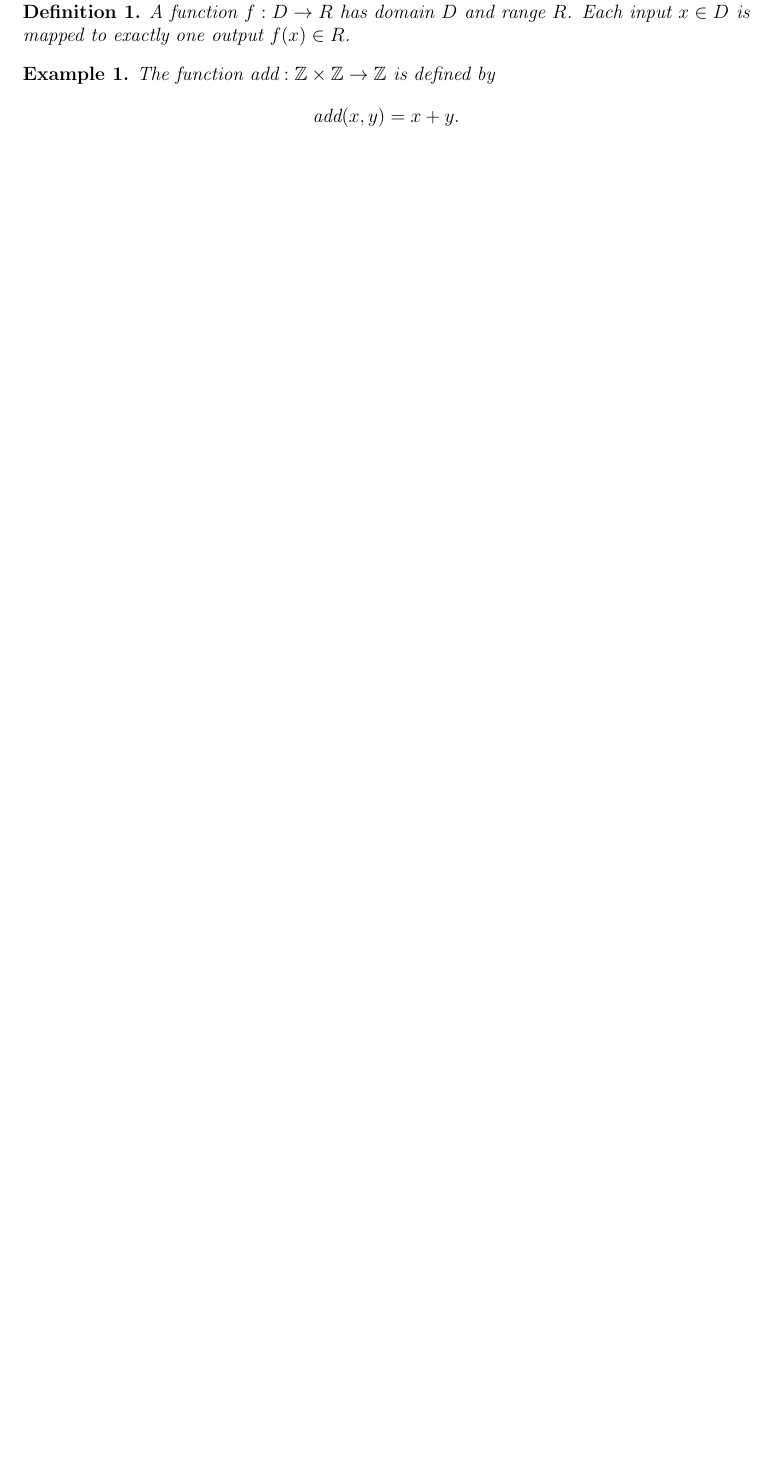
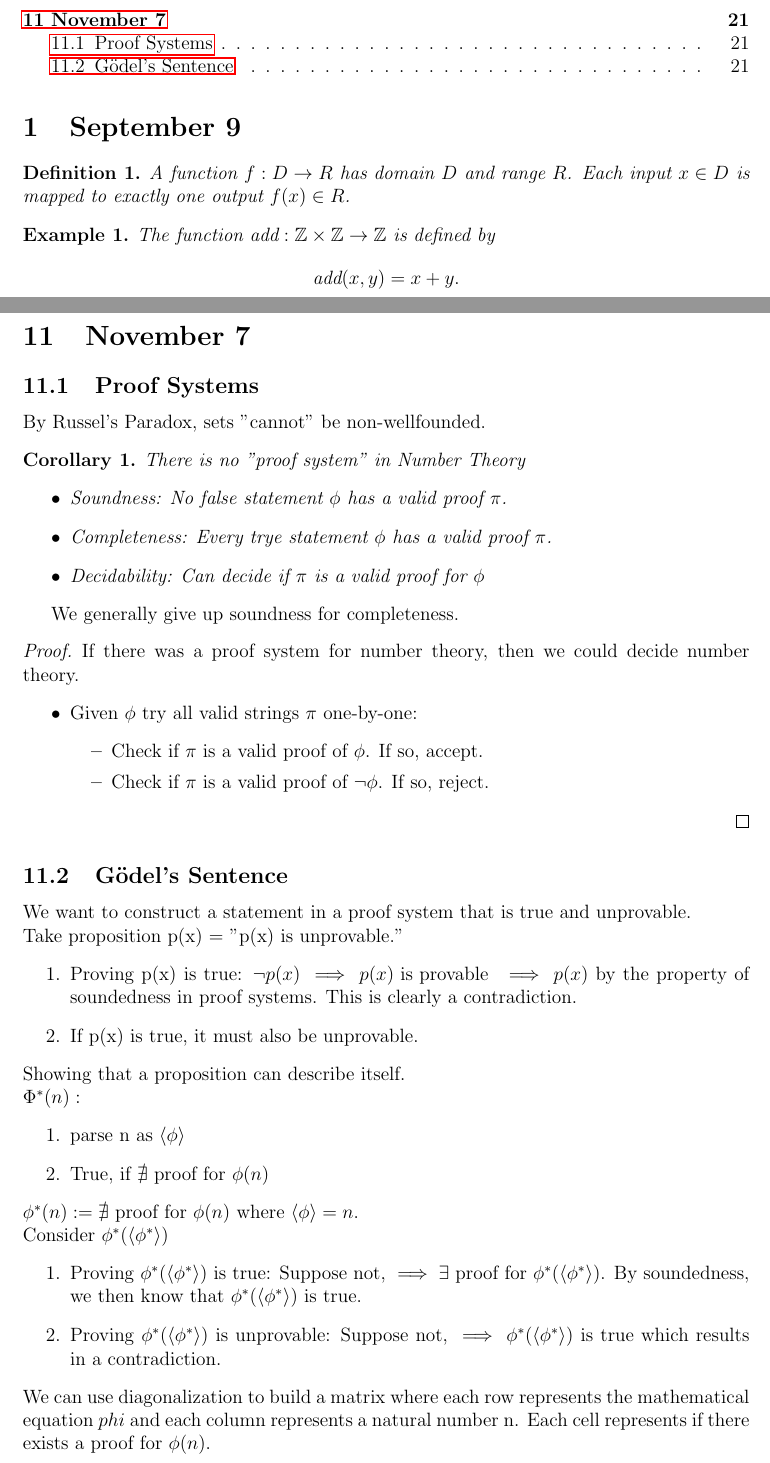
Before and after one commit to WilliamTraub/Public-Classnotes, a LaTeX document (Year Two/Semester One/Theory Of Computation/master.tex, which reads Year Two/Semester One/Theory Of Computation/lecture11_7.tex): part of page 2 of 20 before the commit and two parts of pages 2 and 21 of 21 after it, the two joined at a grey line, cut at the place of the change, the shorter picture padded with empty space. Compiled offline with pdfLaTeX.

Commit message:
wrote notes

```diff
--- /dev/null
+++ b/Year Two/Semester One/Theory Of Computation/lecture11_7.tex
@@ -0,0 +1,46 @@
+\section{November 7}
+\subsection{Proof Systems}
+By Russel's Paradox, sets "cannot" be non-wellfounded.
+\begin{corollary}
+  There is no "proof system" in Number Theory
+  \begin{itemize}
+    \item Soundness: No false statement $\phi$ has a valid proof $\pi$.
+    \item Completeness: Every trye statement $\phi$ has a valid proof $\pi$.
+    \item Decidability: Can decide if $\pi$ is a valid proof for $\phi$
+  \end{itemize}
+\end{corollary}
+We generally give up soundness for completeness.
+\begin{proof}
+  If there was a proof system for number theory, then we could decide number theory.
+  \begin{itemize}
+    \item Given $\phi$ try all valid strings $\pi$ one-by-one:
+    \begin{itemize}
+      \item Check if $\pi$ is a valid proof of $\phi$. If so, accept.
+      \item Check if $\pi$ is a valid proof of $\neg \phi$. If so, reject.
+    \end{itemize}
+  \end{itemize}
+\end{proof}
+
+\subsection{Gödel's Sentence}
+We want to construct a statement in a proof system that is true and unprovable.
+\\
+Take proposition p(x) = "p(x) is unprovable."
+\begin{enumerate}
+  \item Proving p(x) is true: $\neg p(x) \implies p(x) \text{ is provable } \implies p(x)$ by the property of soundedness in proof systems. This is clearly a contradiction.
+  \item If p(x) is true, it must also be unprovable.
+\end{enumerate}
+Showing that a proposition can describe itself.
+\\
+$\Phi^*(n):$
+\begin{enumerate}
+  \item parse n as $\langle \phi \rangle$
+  \item True, if $\nexists$ proof for $\phi(n)$
+\end{enumerate}
+$\phi^*(n) := \nexists$ proof for $\phi(n)$ where $\langle \phi \rangle = n$.
+\\
+Consider $\phi^*(\langle \phi^* \rangle)$
+\begin{enumerate}
+  \item Proving $\phi^*(\langle \phi^* \rangle)$ is true: Suppose not, $\implies \exists$ proof for $\phi^*(\langle \phi^* \rangle)$. By soundedness, we then know that $\phi^*(\langle \phi^* \rangle)$ is true.
+  \item Proving $\phi^*(\langle \phi^* \rangle)$ is unprovable: Suppose not, $\implies \phi^*(\langle \phi^* \rangle)$ is true which results in a contradiction.
+\end{enumerate}
+We can use diagonalization to build a matrix where each row represents the mathematical equation $phi$ and each column represents a natural number n. Each cell represents if there exists a proof for $\phi(n)$.
--- a/Year Two/Semester One/Theory Of Computation/master.tex
+++ b/Year Two/Semester One/Theory Of Computation/master.tex
@@ -12,6 +12,7 @@
 \author{William Traub}
 \date{}
 
+\newtheorem{corollary}{Corollary}
 \newtheorem{definition}{Definition}
 \newtheorem{theorem}{Theorem}
 \newtheorem{lemma}[theorem]{Lemma}
```
Also changed, not shown: Year Two/Semester One/Reading Program/10_30.tex (added, +5 -0 lines), Year Two/Semester One/Reading Program/master.tex (+2 -0 lines), Year Two/Semester One/Theory Of Computation/master.tex (3 more changed lines), 4 other files.
